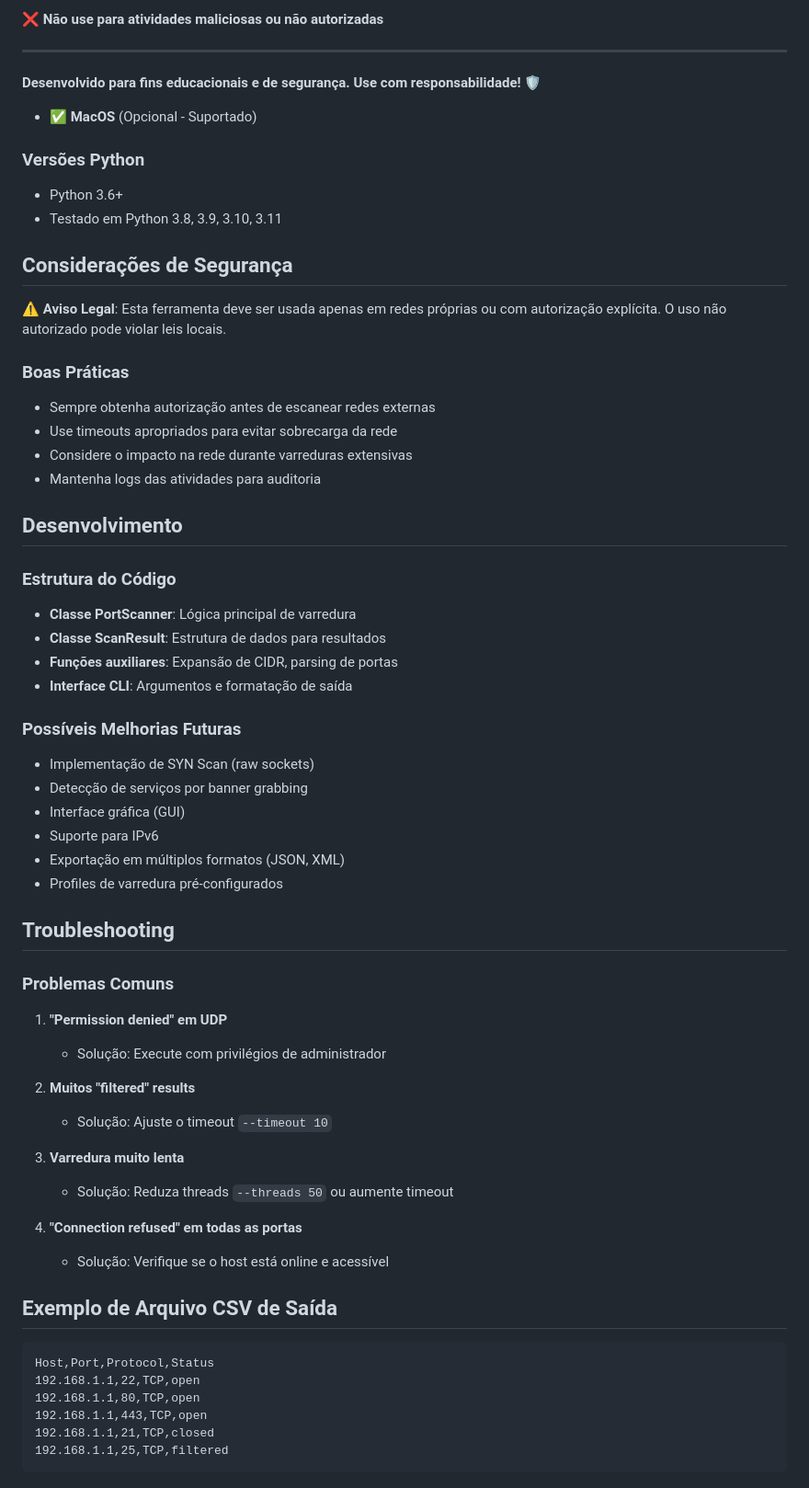
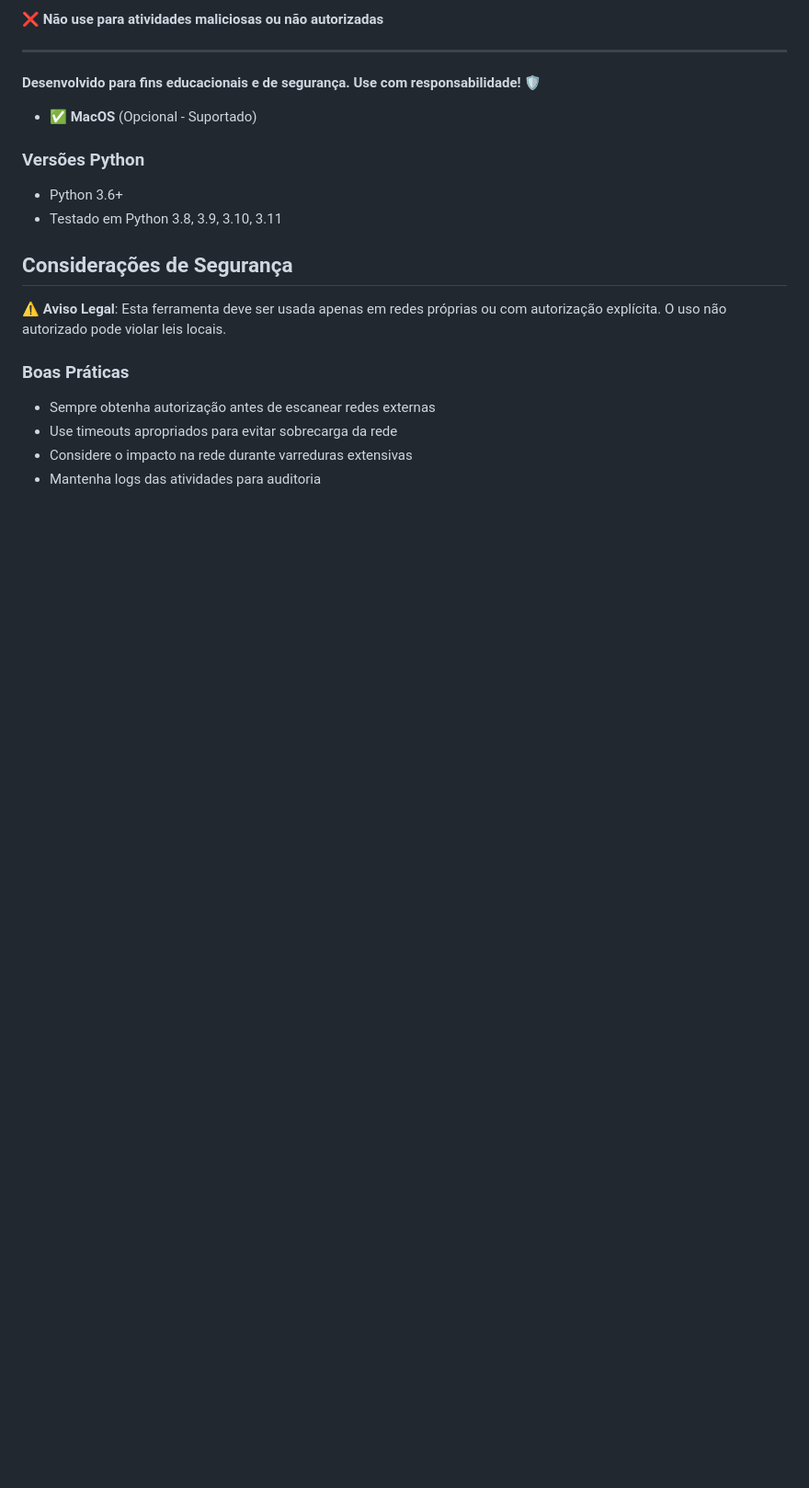
Before and after one commit to Renan0Rocha/app-nmap, a Markdown page: README.md, the part around the change printed below. Shown: that part at 92% size. GitHub-like rendering; blank space fills up the shorter version.

````diff
--- a/README.md
+++ b/README.md
@@ -280,46 +154,3 @@ pip install -r web_frontend/requirements_web.txt
 - Use timeouts apropriados para evitar sobrecarga da rede
 - Considere o impacto na rede durante varreduras extensivas
 - Mantenha logs das atividades para auditoria
-
-## Desenvolvimento
-
-### Estrutura do Código
-- **Classe PortScanner**: Lógica principal de varredura
-- **Classe ScanResult**: Estrutura de dados para resultados
-- **Funções auxiliares**: Expansão de CIDR, parsing de portas
-- **Interface CLI**: Argumentos e formatação de saída
-
-### Possíveis Melhorias Futuras
-- Implementação de SYN Scan (raw sockets)
-- Detecção de serviços por banner grabbing
-- Interface gráfica (GUI)
-- Suporte para IPv6
-- Exportação em múltiplos formatos (JSON, XML)
-- Profiles de varredura pré-configurados
-
-## Troubleshooting
-
-### Problemas Comuns
-
-1. **"Permission denied" em UDP**
-   - Solução: Execute com privilégios de administrador
-
-2. **Muitos "filtered" results**
-   - Solução: Ajuste o timeout `--timeout 10`
-
-3. **Varredura muito lenta**
-   - Solução: Reduza threads `--threads 50` ou aumente timeout
-
-4. **"Connection refused" em todas as portas**
-   - Solução: Verifique se o host está online e acessível
-
-## Exemplo de Arquivo CSV de Saída
-
-```csv
-Host,Port,Protocol,Status
-192.168.1.1,22,TCP,open
-192.168.1.1,80,TCP,open
-192.168.1.1,443,TCP,open
-192.168.1.1,21,TCP,closed
-192.168.1.1,25,TCP,filtered
-```
````
Also changed, not shown: other parts of README.md (+0 -126 lines).
